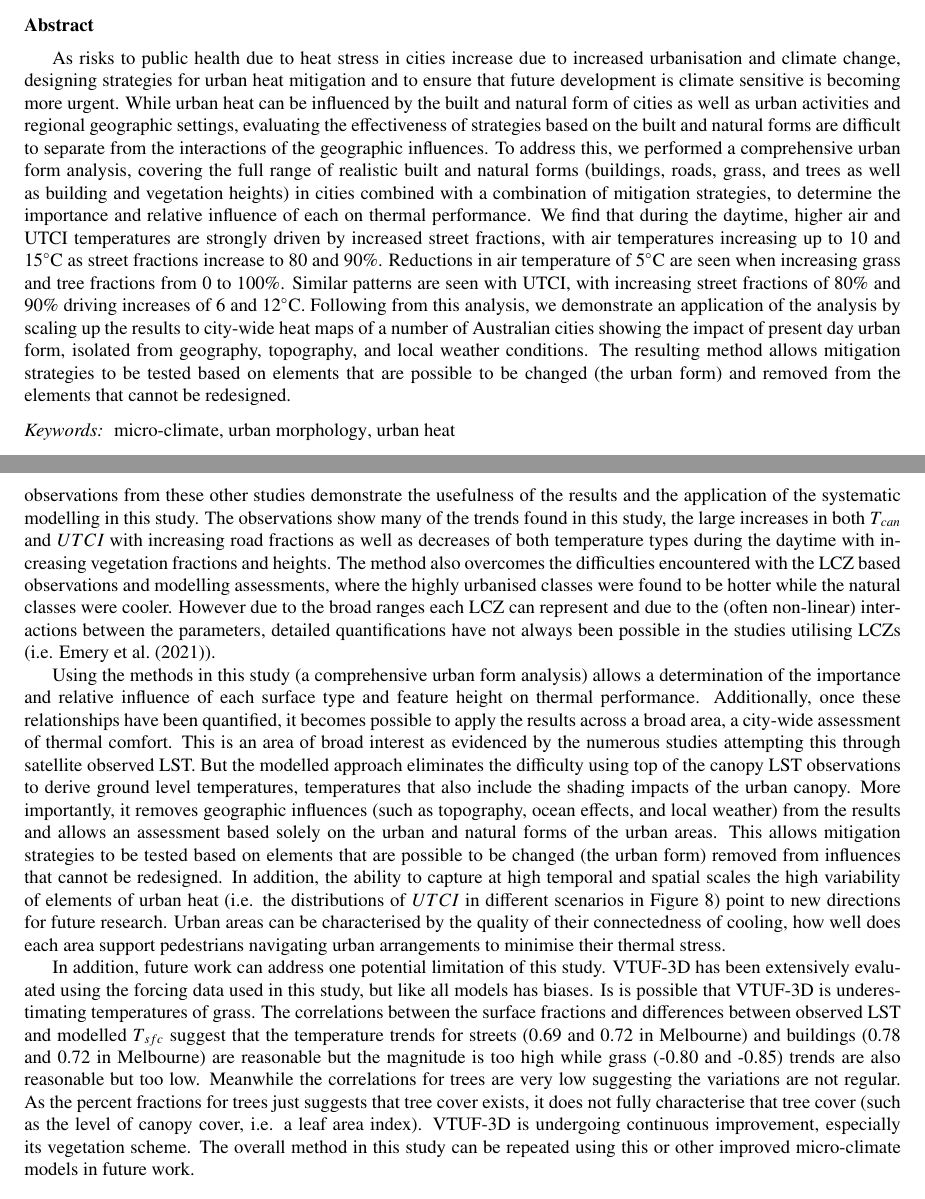
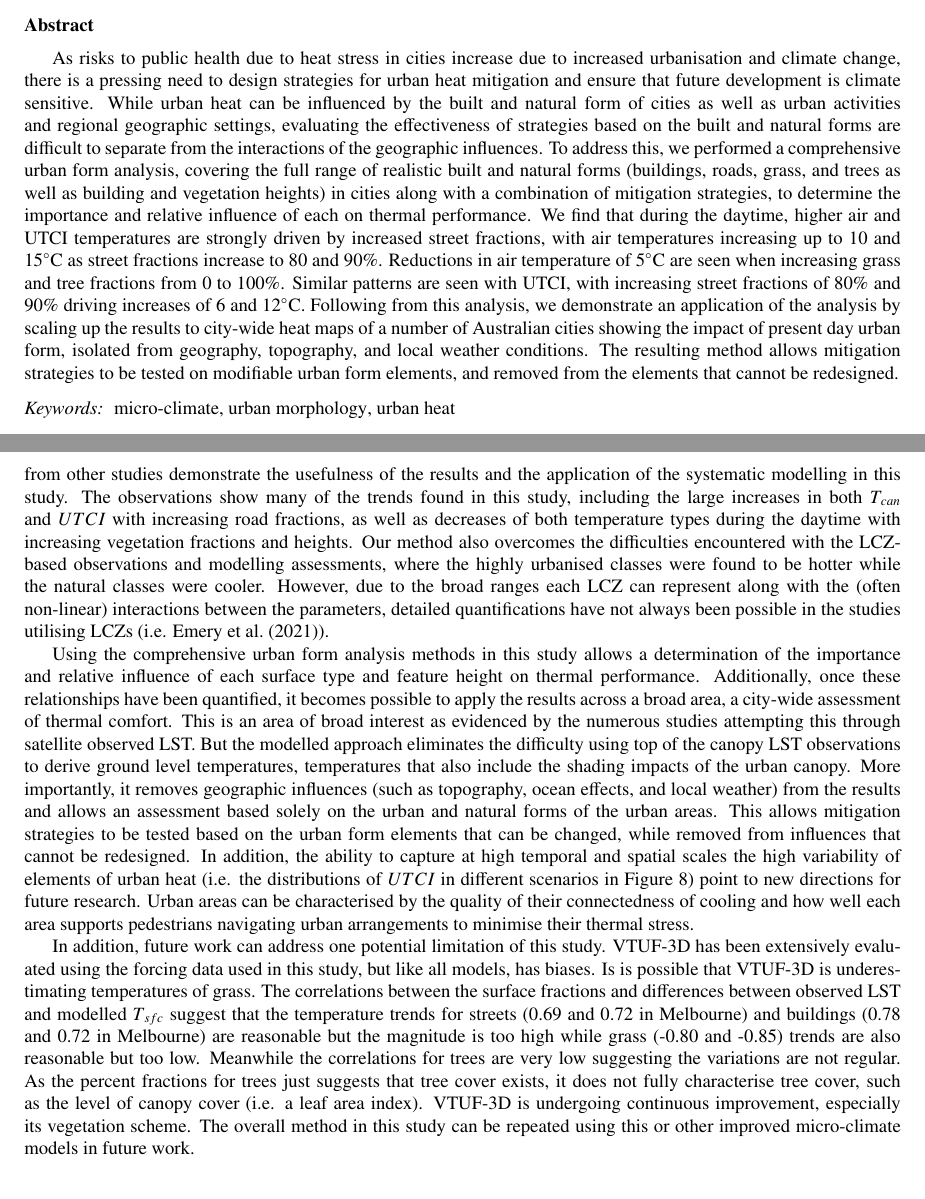
Before and after one commit to mothlight/MCZ-Article, a LaTeX paper (MCZArticleV2.tex): two parts of pages 1 and 11 of 17, joined at a grey line, cut so that both start at the same text. Compiled offline with pdfLaTeX.

Commit message:
Updates from Overleaf

```diff
--- a/MCZArticleV2.tex
+++ b/MCZArticleV2.tex
@@ -104,7 +104,7 @@
 
 \begin{abstract}
 
-As risks to public health due to heat stress in cities increase due to increased urbanisation and climate change, designing strategies for urban heat mitigation and to ensure that future development is climate sensitive is becoming more urgent. While urban heat can be influenced by the built and natural form of cities as well as urban activities and regional geographic settings, evaluating the effectiveness of strategies based on the built and natural forms are difficult to separate from the interactions of the geographic influences. To address this, we performed a comprehensive urban form analysis, covering the full range of realistic built and natural forms (buildings, roads, grass, and trees as well as building and vegetation heights) in cities combined with a combination of mitigation strategies, to determine the importance and relative influence of each on thermal performance. We find that during the daytime, higher air and UTCI temperatures are strongly driven by increased street fractions, with air temperatures increasing up to 10 and 15$^{\circ}$C as street fractions increase to 80 and 90\%. Reductions in air temperature of 5$^{\circ}$C are seen when increasing grass and tree fractions from 0 to 100\%. Similar patterns are seen with UTCI, with increasing street fractions of 80\% and 90\% driving increases of 6 and 12$^{\circ}$C. Following from this analysis, we demonstrate an application of the analysis by scaling up the results to city-wide heat maps of a number of Australian cities showing the impact of present day urban form, isolated from geography, topography, and local weather conditions. The resulting method allows mitigation strategies to be tested based on elements that are possible to be changed (the urban form) and removed from the elements that cannot be redesigned.
+As risks to public health due to heat stress in cities increase due to increased urbanisation and climate change, there is a pressing need to design strategies for urban heat mitigation and ensure that future development is climate sensitive. While urban heat can be influenced by the built and natural form of cities as well as urban activities and regional geographic settings, evaluating the effectiveness of strategies based on the built and natural forms are difficult to separate from the interactions of the geographic influences. To address this, we performed a comprehensive urban form analysis, covering the full range of realistic built and natural forms (buildings, roads, grass, and trees as well as building and vegetation heights) in cities along with a combination of mitigation strategies, to determine the importance and relative influence of each on thermal performance. We find that during the daytime, higher air and UTCI temperatures are strongly driven by increased street fractions, with air temperatures increasing up to 10 and 15$^{\circ}$C as street fractions increase to 80 and 90\%. Reductions in air temperature of 5$^{\circ}$C are seen when increasing grass and tree fractions from 0 to 100\%. Similar patterns are seen with UTCI, with increasing street fractions of 80\% and 90\% driving increases of 6 and 12$^{\circ}$C. Following from this analysis, we demonstrate an application of the analysis by scaling up the results to city-wide heat maps of a number of Australian cities showing the impact of present day urban form, isolated from geography, topography, and local weather conditions. The resulting method allows mitigation strategies to be tested on modifiable urban form elements, and removed from the elements that cannot be redesigned.
 
 
 
@@ -483,11 +483,11 @@ The results are similar to those from Melbourne. Ranges of \gls{tcan} are genera
 
 \section{Conclusion}\label{sec:conclusion}
 
-Observational studies examining the influence of urban form on urban heat have attempted to quantify the influence largely using two different type of observations, remotely sensed LST and micro-scaled observations under the urban canopy at ground level. Micro-scaled ground based observations can provide detailed assessments under the canopy but require a high levels of time and effort to collect and are difficult to scale up to a city-wide scale. The observations from these other studies demonstrate the usefulness of the results and the application of the systematic modelling in this study. The observations show many of the trends found in this study, the large increases in both \gls{tcan} and \gls{utci} with increasing road fractions as well as decreases of both temperature types during the daytime with increasing vegetation fractions and heights. The method also overcomes the difficulties encountered with the LCZ based observations and modelling assessments, where the highly urbanised classes were found to be hotter while the natural classes were cooler. However due to the broad ranges each LCZ can represent and due to the (often non-linear) interactions between the parameters, detailed quantifications have not always been possible in the studies utilising LCZs (i.e. \cite{Emery2021}).
+Observational studies have previously attempted to quantify the influence of urban form on heat largely using two different types of observations, remotely sensed LST and micro-scaled observations under the urban canopy at ground level. Micro-scaled ground based observations can provide detailed assessments under the canopy, but are time-intensive, require substantial effort to collect, and are difficult to scale up to a city-wide scale. The observations from other studies demonstrate the usefulness of the results and the application of the systematic modelling in this study. The observations show many of the trends found in this study, including the large increases in both \gls{tcan} and \gls{utci} with increasing road fractions, as well as decreases of both temperature types during the daytime with increasing vegetation fractions and heights. Our method also overcomes the difficulties encountered with the LCZ-based observations and modelling assessments, where the highly urbanised classes were found to be hotter while the natural classes were cooler. However, due to the broad ranges each LCZ can represent along with the (often non-linear) interactions between the parameters, detailed quantifications have not always been possible in the studies utilising LCZs (i.e. \cite{Emery2021}).
 
-Using the methods in this study (a comprehensive urban form analysis) allows a determination of the importance and relative influence of each surface type and feature height on thermal performance. Additionally, once these relationships have been quantified, it becomes possible to apply the results across a broad area, a city-wide assessment of thermal comfort. This is an area of broad interest as evidenced by the numerous studies attempting this through satellite observed LST. But the modelled approach eliminates the difficulty using top of the canopy LST observations to derive ground level temperatures, temperatures that also include the shading impacts of the urban canopy. More importantly, it removes geographic influences (such as topography, ocean effects, and local weather) from the results and allows an assessment based solely on the urban and natural forms of the urban areas. This allows mitigation strategies to be tested based on elements that are possible to be changed (the urban form) removed from influences that cannot be redesigned. In addition, the ability to capture at high temporal and spatial scales the high variability of elements of urban heat (i.e. the distributions of \gls{utci} in different scenarios in Figure \ref{fig:dist1}) point to new directions for future research. Urban areas can be characterised by the quality of their connectedness of cooling, how well does each area support pedestrians navigating urban arrangements to minimise their thermal stress.
+Using the comprehensive urban form analysis methods in this study allows a determination of the importance and relative influence of each surface type and feature height on thermal performance. Additionally, once these relationships have been quantified, it becomes possible to apply the results across a broad area, a city-wide assessment of thermal comfort. This is an area of broad interest as evidenced by the numerous studies attempting this through satellite observed LST. But the modelled approach eliminates the difficulty using top of the canopy LST observations to derive ground level temperatures, temperatures that also include the shading impacts of the urban canopy. More importantly, it removes geographic influences (such as topography, ocean effects, and local weather) from the results and allows an assessment based solely on the urban and natural forms of the urban areas. This allows mitigation strategies to be tested based on the urban form elements that can be changed, while removed from influences that cannot be redesigned. In addition, the ability to capture at high temporal and spatial scales the high variability of elements of urban heat (i.e. the distributions of \gls{utci} in different scenarios in Figure \ref{fig:dist1}) point to new directions for future research. Urban areas can be characterised by the quality of their connectedness of cooling and how  well each area supports pedestrians navigating urban arrangements to minimise their thermal stress.
 
-In addition, future work can address one potential limitation of this study. VTUF-3D has been extensively evaluated using the forcing data used in this study, but like all models has biases. Is is possible that VTUF-3D is underestimating temperatures of grass. The correlations between the surface fractions and differences between observed LST and modelled \gls{tsfc} suggest that the temperature trends for streets (0.69 and 0.72 in Melbourne) and buildings (0.78 and 0.72 in Melbourne) are reasonable but the magnitude is too high while grass (-0.80 and -0.85) trends are also reasonable but too low. Meanwhile the correlations for trees are very low suggesting the variations are not regular. As the percent fractions for trees just suggests that tree cover exists, it does not fully characterise that tree cover (such as the level of canopy cover, i.e. a leaf area index). VTUF-3D is undergoing continuous improvement, especially its vegetation scheme. The overall method in this study can be repeated using this or other improved micro-climate models in future work.
+In addition, future work can address one potential limitation of this study. VTUF-3D has been extensively evaluated using the forcing data used in this study, but like all models, has biases. Is is possible that VTUF-3D is underestimating temperatures of grass. The correlations between the surface fractions and differences between observed LST and modelled \gls{tsfc} suggest that the temperature trends for streets (0.69 and 0.72 in Melbourne) and buildings (0.78 and 0.72 in Melbourne) are reasonable but the magnitude is too high while grass (-0.80 and -0.85) trends are also reasonable but too low. Meanwhile the correlations for trees are very low suggesting the variations are not regular. As the percent fractions for trees just suggests that tree cover exists, it does not fully characterise tree cover, such as the level of canopy cover (i.e. a leaf area index). VTUF-3D is undergoing continuous improvement, especially its vegetation scheme. The overall method in this study can be repeated using this or other improved micro-climate models in future work.
 
 %\printglossaries
 
```
